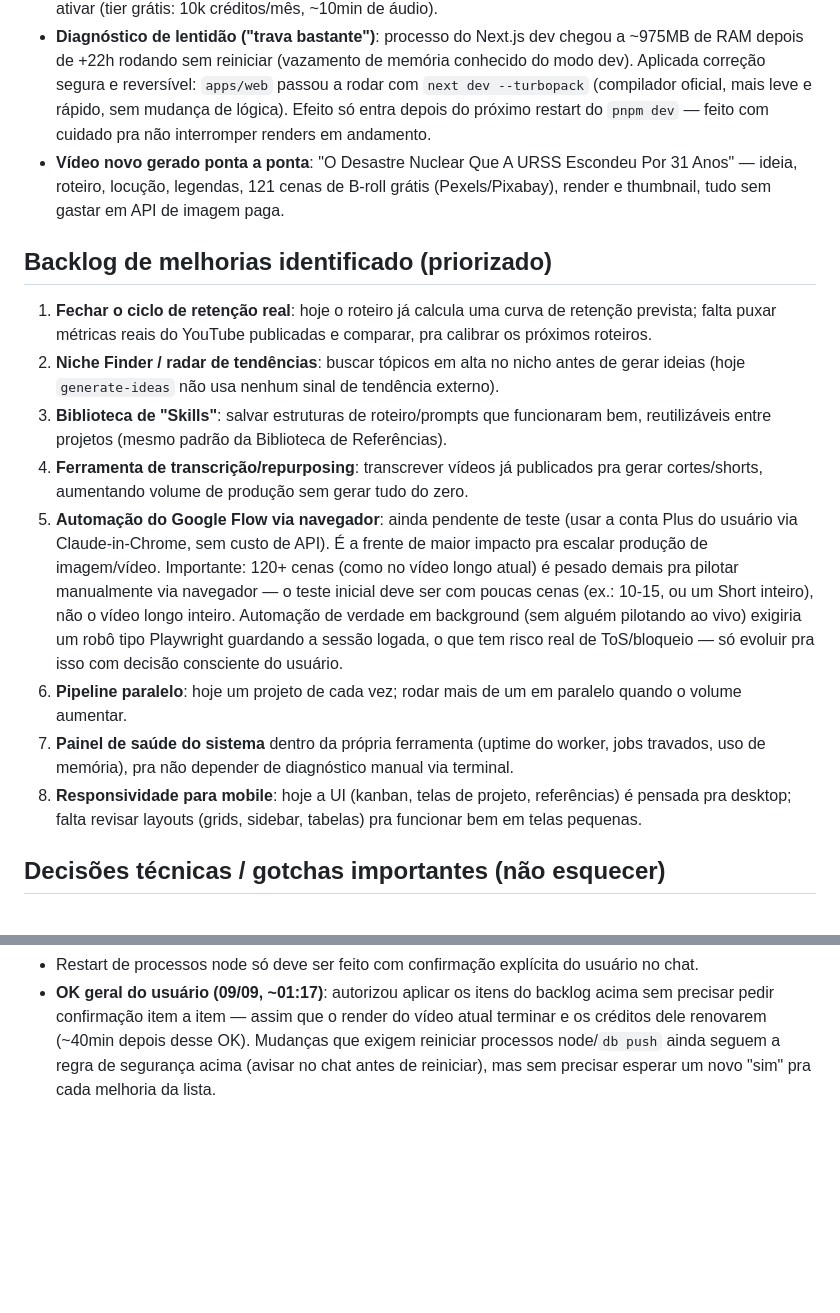
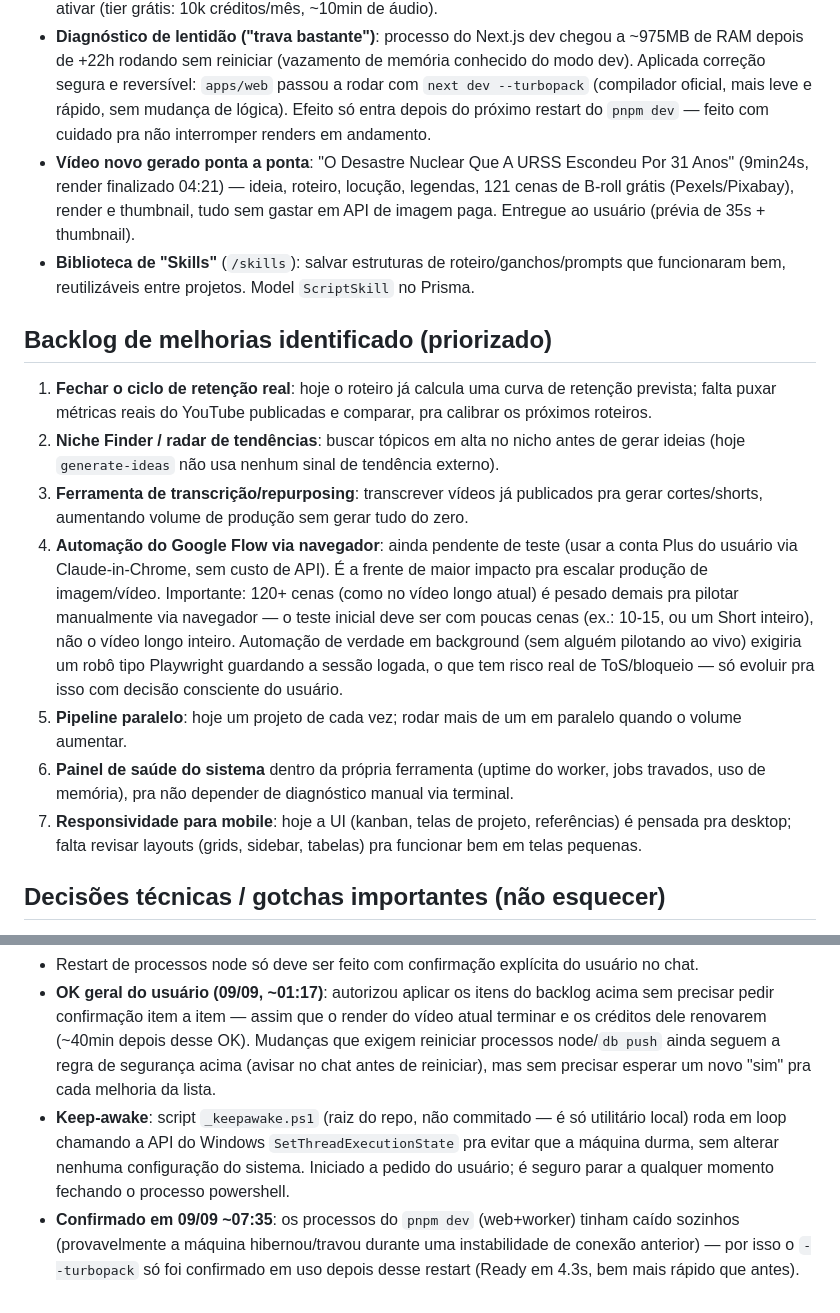
Before and after one commit to NicolasCoder/vincere-studio, a Markdown page: docs/PROGRESSO_SESSAO.md, 2 parts joined by grey strips. Rendered like a GitHub page; blank space fills up the shorter version.

Commit message:
docs: atualiza progresso - video entregue, skills concluida, keep-awake
Co-Authored-By: Claude Sonnet 5 <noreply@anthropic.com>
Claude-Session: https://claude.ai/code/session_01Y9AZ3PrMdpGbyHoUeZTxqA

```diff
--- a/docs/PROGRESSO_SESSAO.md
+++ b/docs/PROGRESSO_SESSAO.md
@@ -12,18 +12,18 @@ Registro do que foi feito, decidido e ainda falta, pra não perder contexto entr
 - **SEO & Metadados automáticos** (`/projects/[id]/published`): botão "Gerar com IA" que lê o roteiro do projeto e gera título, descrição, tags e capítulos otimizados para YouTube via Gemini, gravando num registro `Publication` (rascunho, sem publicar de fato — isso continua manual). Fecha o gargalo identificado na comparação com o canal Fatos Desconhecidos.
 - **ElevenLabs confirmado pronto no código**: o provider já existe (`packages/providers/src/voice/elevenlabs.ts`), só falta a chave de API e um Voice ID reais no `.env` pra ativar (tier grátis: 10k créditos/mês, ~10min de áudio).
 - **Diagnóstico de lentidão ("trava bastante")**: processo do Next.js dev chegou a ~975MB de RAM depois de +22h rodando sem reiniciar (vazamento de memória conhecido do modo dev). Aplicada correção segura e reversível: `apps/web` passou a rodar com `next dev --turbopack` (compilador oficial, mais leve e rápido, sem mudança de lógica). Efeito só entra depois do próximo restart do `pnpm dev` — feito com cuidado pra não interromper renders em andamento.
-- **Vídeo novo gerado ponta a ponta**: "O Desastre Nuclear Que A URSS Escondeu Por 31 Anos" — ideia, roteiro, locução, legendas, 121 cenas de B-roll grátis (Pexels/Pixabay), render e thumbnail, tudo sem gastar em API de imagem paga.
+- **Vídeo novo gerado ponta a ponta**: "O Desastre Nuclear Que A URSS Escondeu Por 31 Anos" (9min24s, render finalizado 04:21) — ideia, roteiro, locução, legendas, 121 cenas de B-roll grátis (Pexels/Pixabay), render e thumbnail, tudo sem gastar em API de imagem paga. Entregue ao usuário (prévia de 35s + thumbnail).
+- **Biblioteca de "Skills"** (`/skills`): salvar estruturas de roteiro/ganchos/prompts que funcionaram bem, reutilizáveis entre projetos. Model `ScriptSkill` no Prisma.
 
 ## Backlog de melhorias identificado (priorizado)
 
 1. **Fechar o ciclo de retenção real**: hoje o roteiro já calcula uma curva de retenção prevista; falta puxar métricas reais do YouTube publicadas e comparar, pra calibrar os próximos roteiros.
 2. **Niche Finder / radar de tendências**: buscar tópicos em alta no nicho antes de gerar ideias (hoje `generate-ideas` não usa nenhum sinal de tendência externo).
-3. **Biblioteca de "Skills"**: salvar estruturas de roteiro/prompts que funcionaram bem, reutilizáveis entre projetos (mesmo padrão da Biblioteca de Referências).
-4. **Ferramenta de transcrição/repurposing**: transcrever vídeos já publicados pra gerar cortes/shorts, aumentando volume de produção sem gerar tudo do zero.
-5. **Automação do Google Flow via navegador**: ainda pendente de teste (usar a conta Plus do usuário via Claude-in-Chrome, sem custo de API). É a frente de maior impacto pra escalar produção de imagem/vídeo. Importante: 120+ cenas (como no vídeo longo atual) é pesado demais pra pilotar manualmente via navegador — o teste inicial deve ser com poucas cenas (ex.: 10-15, ou um Short inteiro), não o vídeo longo inteiro. Automação de verdade em background (sem alguém pilotando ao vivo) exigiria um robô tipo Playwright guardando a sessão logada, o que tem risco real de ToS/bloqueio — só evoluir pra isso com decisão consciente do usuário.
-6. **Pipeline paralelo**: hoje um projeto de cada vez; rodar mais de um em paralelo quando o volume aumentar.
-7. **Painel de saúde do sistema** dentro da própria ferramenta (uptime do worker, jobs travados, uso de memória), pra não depender de diagnóstico manual via terminal.
-8. **Responsividade para mobile**: hoje a UI (kanban, telas de projeto, referências) é pensada pra desktop; falta revisar layouts (grids, sidebar, tabelas) pra funcionar bem em telas pequenas.
+3. **Ferramenta de transcrição/repurposing**: transcrever vídeos já publicados pra gerar cortes/shorts, aumentando volume de produção sem gerar tudo do zero.
+4. **Automação do Google Flow via navegador**: ainda pendente de teste (usar a conta Plus do usuário via Claude-in-Chrome, sem custo de API). É a frente de maior impacto pra escalar produção de imagem/vídeo. Importante: 120+ cenas (como no vídeo longo atual) é pesado demais pra pilotar manualmente via navegador — o teste inicial deve ser com poucas cenas (ex.: 10-15, ou um Short inteiro), não o vídeo longo inteiro. Automação de verdade em background (sem alguém pilotando ao vivo) exigiria um robô tipo Playwright guardando a sessão logada, o que tem risco real de ToS/bloqueio — só evoluir pra isso com decisão consciente do usuário.
+5. **Pipeline paralelo**: hoje um projeto de cada vez; rodar mais de um em paralelo quando o volume aumentar.
+6. **Painel de saúde do sistema** dentro da própria ferramenta (uptime do worker, jobs travados, uso de memória), pra não depender de diagnóstico manual via terminal.
+7. **Responsividade para mobile**: hoje a UI (kanban, telas de projeto, referências) é pensada pra desktop; falta revisar layouts (grids, sidebar, tabelas) pra funcionar bem em telas pequenas.
 
 ## Decisões técnicas / gotchas importantes (não esquecer)
 
@@ -33,3 +33,5 @@ Registro do que foi feito, decidido e ainda falta, pra não perder contexto entr
 - **Next.js dev sem restart por dias acumula memória** — reiniciar o `pnpm dev` periodicamente (ou usar `--turbopack`, já aplicado) evita a maior parte da lentidão sentida.
 - Restart de processos node só deve ser feito com confirmação explícita do usuário no chat.
 - **OK geral do usuário (09/09, ~01:17)**: autorizou aplicar os itens do backlog acima sem precisar pedir confirmação item a item — assim que o render do vídeo atual terminar e os créditos dele renovarem (~40min depois desse OK). Mudanças que exigem reiniciar processos node/`db push` ainda seguem a regra de segurança acima (avisar no chat antes de reiniciar), mas sem precisar esperar um novo "sim" pra cada melhoria da lista.
+- **Keep-awake**: script `_keepawake.ps1` (raiz do repo, não commitado — é só utilitário local) roda em loop chamando a API do Windows `SetThreadExecutionState` pra evitar que a máquina durma, sem alterar nenhuma configuração do sistema. Iniciado a pedido do usuário; é seguro parar a qualquer momento fechando o processo powershell.
+- **Confirmado em 09/09 ~07:35**: os processos do `pnpm dev` (web+worker) tinham caído sozinhos (provavelmente a máquina hibernou/travou durante uma instabilidade de conexão anterior) — por isso o `--turbopack` só foi confirmado em uso depois desse restart (Ready em 4.3s, bem mais rápido que antes).
```
